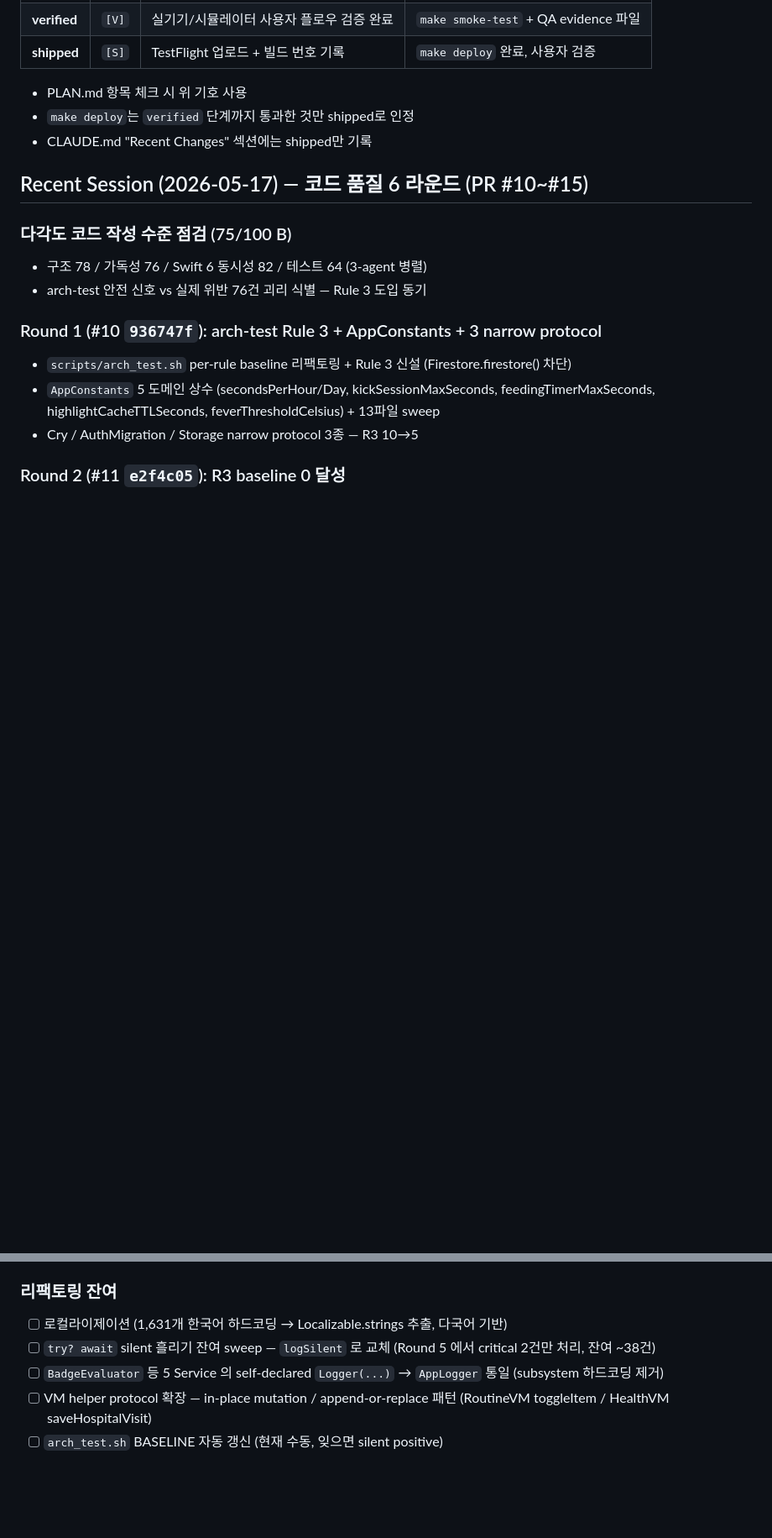
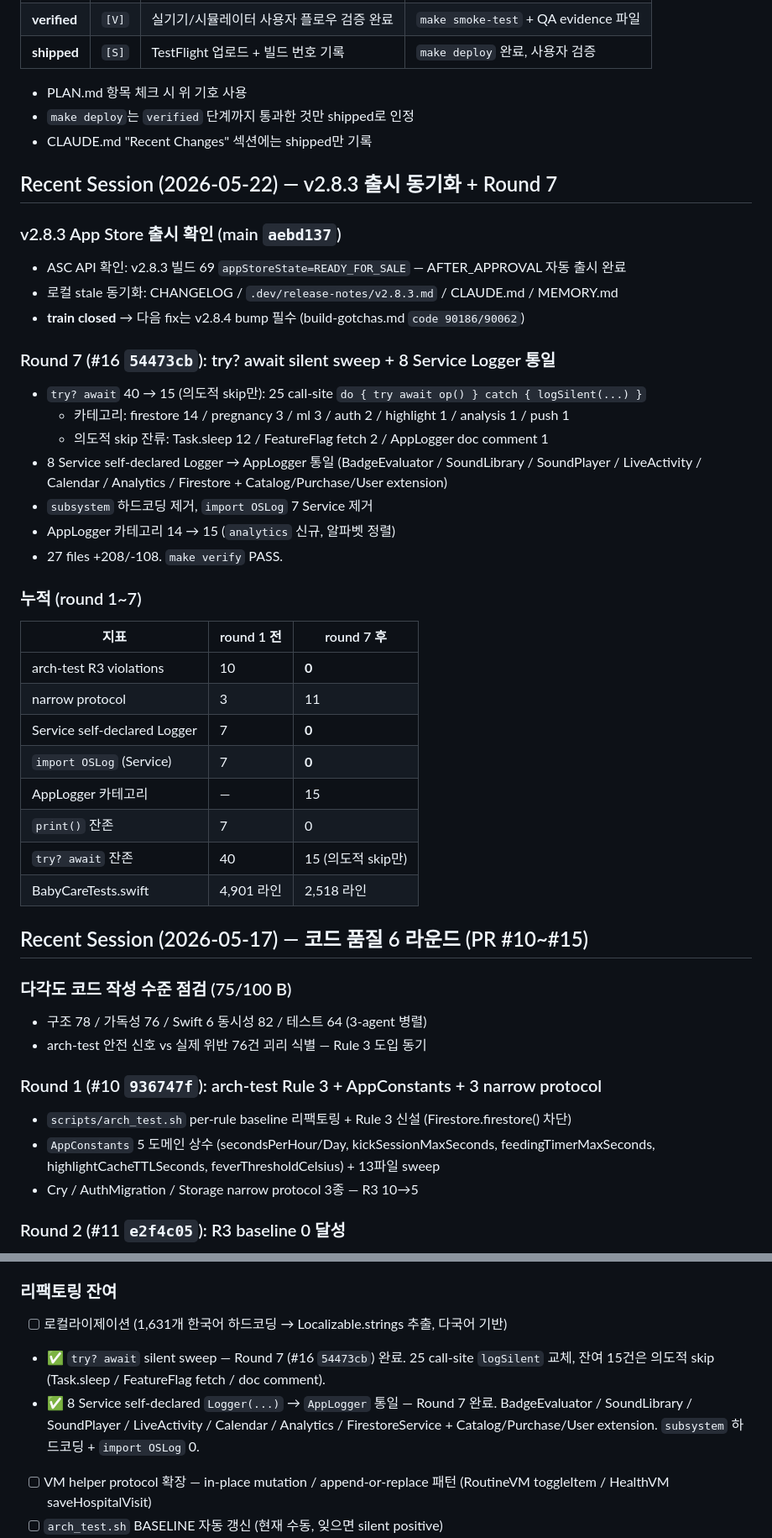
Before and after one commit to roacompany/allcare, a Markdown page: CLAUDE.md, 2 parts joined by grey strips. Shown at 84% size. GitHub-like rendering; blank space fills up the shorter version.

Commit message:
docs: Round 7 결과 반영 — CLAUDE.md Recent Session + Active TODO 동기화
- 새 섹션 "Recent Session (2026-05-22) — v2.8.3 출시 동기화 + Round 7"
- 누적 지표 표 (round 1~7): R3 0, narrow protocol 11, Logger 통일, AppLogger 15
- Active TODO "리팩토링 잔여": try? await sweep / Service Logger 통일 ✅ 마킹

Co-Authored-By: Claude Opus 4.7 (1M context) <noreply@anthropic.com>

```diff
--- a/CLAUDE.md
+++ b/CLAUDE.md
@@ -103,6 +103,34 @@ harness-score: 96% (Grade A) — 2026-04-17
 - PLAN.md 항목 체크 시 위 기호 사용
 - `make deploy`는 `verified` 단계까지 통과한 것만 shipped로 인정
 - CLAUDE.md "Recent Changes" 섹션에는 shipped만 기록
+
+## Recent Session (2026-05-22) — v2.8.3 출시 동기화 + Round 7
+
+### v2.8.3 App Store 출시 확인 (main `aebd137`)
+- ASC API 확인: v2.8.3 빌드 69 `appStoreState=READY_FOR_SALE` — AFTER_APPROVAL 자동 출시 완료
+- 로컬 stale 동기화: CHANGELOG / `.dev/release-notes/v2.8.3.md` / CLAUDE.md / MEMORY.md
+- **train closed** → 다음 fix는 v2.8.4 bump 필수 (build-gotchas.md `code 90186/90062`)
+
+### Round 7 (#16 `54473cb`): try? await silent sweep + 8 Service Logger 통일
+- `try? await` 40 → 15 (의도적 skip만): 25 call-site `do { try await op() } catch { logSilent(...) }`
+  - 카테고리: firestore 14 / pregnancy 3 / ml 3 / auth 2 / highlight 1 / analysis 1 / push 1
+  - 의도적 skip 잔류: Task.sleep 12 / FeatureFlag fetch 2 / AppLogger doc comment 1
+- 8 Service self-declared Logger → AppLogger 통일 (BadgeEvaluator / SoundLibrary / SoundPlayer / LiveActivity / Calendar / Analytics / Firestore + Catalog/Purchase/User extension)
+- `subsystem` 하드코딩 제거, `import OSLog` 7 Service 제거
+- AppLogger 카테고리 14 → 15 (`analytics` 신규, 알파벳 정렬)
+- 27 files +208/-108. `make verify` PASS.
+
+### 누적 (round 1~7)
+| 지표 | round 1 전 | round 7 후 |
+|---|---|---|
+| arch-test R3 violations | 10 | **0** |
+| narrow protocol | 3 | 11 |
+| Service self-declared Logger | 7 | **0** |
+| `import OSLog` (Service) | 7 | **0** |
+| AppLogger 카테고리 | — | 15 |
+| `print()` 잔존 | 7 | 0 |
+| `try? await` 잔존 | 40 | 15 (의도적 skip만) |
+| BabyCareTests.swift | 4,901 라인 | 2,518 라인 |
 
 ## Recent Session (2026-05-17) — 코드 품질 6 라운드 (PR #10~#15)
 
@@ -316,8 +344,8 @@ make dead-code   # 미사용 코드 탐지
 
 ### 리팩토링 잔여
 - [ ] 로컬라이제이션 (1,631개 한국어 하드코딩 → Localizable.strings 추출, 다국어 기반)
-- [ ] `try? await` silent 흘리기 잔여 sweep — `logSilent` 로 교체 (Round 5 에서 critical 2건만 처리, 잔여 ~38건)
-- [ ] `BadgeEvaluator` 등 5 Service 의 self-declared `Logger(...)` → `AppLogger` 통일 (subsystem 하드코딩 제거)
+- ✅ `try? await` silent sweep — Round 7 (#16 `54473cb`) 완료. 25 call-site `logSilent` 교체, 잔여 15건은 의도적 skip (Task.sleep / FeatureFlag fetch / doc comment).
+- ✅ 8 Service self-declared `Logger(...)` → `AppLogger` 통일 — Round 7 완료. BadgeEvaluator / SoundLibrary / SoundPlayer / LiveActivity / Calendar / Analytics / FirestoreService + Catalog/Purchase/User extension. `subsystem` 하드코딩 + `import OSLog` 0.
 - [ ] VM helper protocol 확장 — in-place mutation / append-or-replace 패턴 (RoutineVM toggleItem / HealthVM saveHospitalVisit)
 - [ ] `arch_test.sh` BASELINE 자동 갱신 (현재 수동, 잊으면 silent positive)
 - [ ] InsightService 525라인 v1+v3 공존 정리 (Provider 추가 분할)
```
